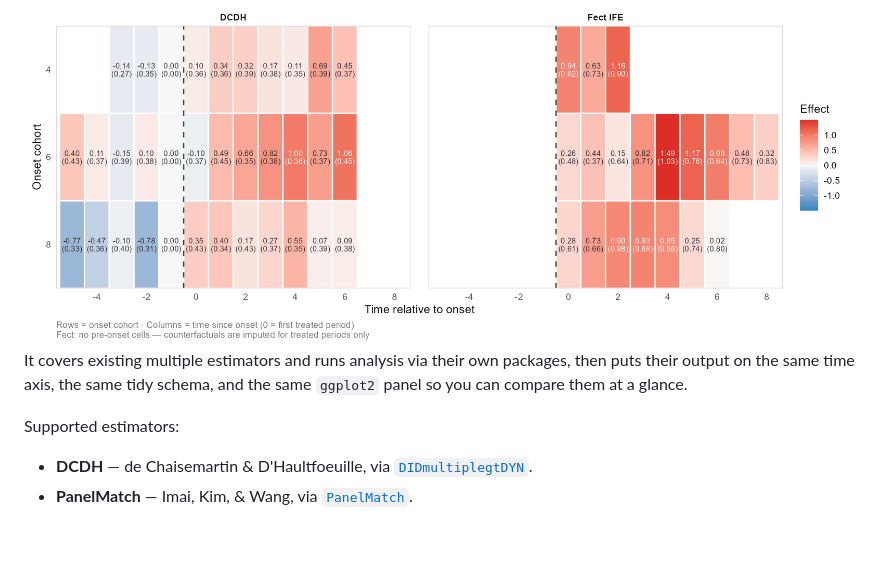
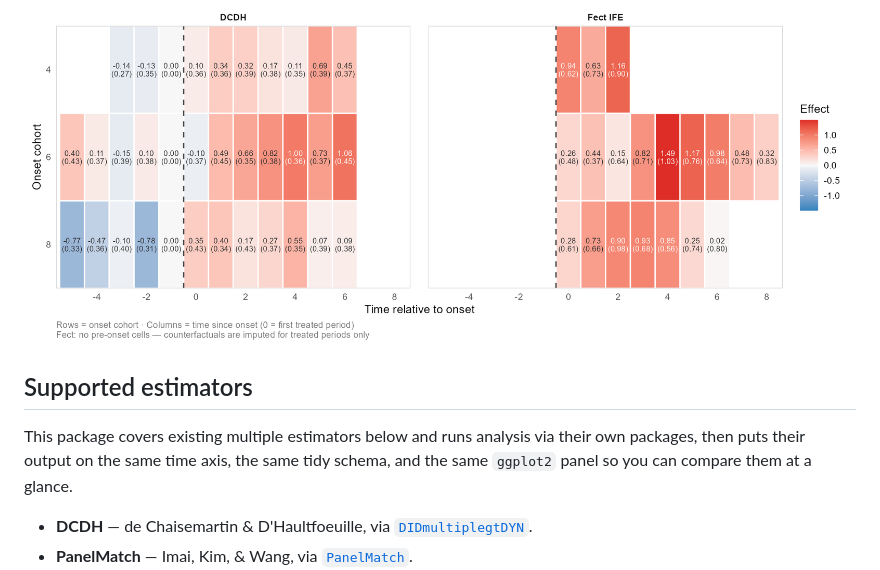
Before and after one commit to takuma1102/nonabsdid, a Markdown page: README.md, the part around the change. GitHub-like rendering; blank space fills up the shorter version.

```diff
--- a/README.md
+++ b/README.md
@@ -14,11 +14,11 @@ This package can also produce a cohort-by-time "effect matrix" output as a heatm
 
 <img src="man/figures/README_cohort_matrix_combined.png" alt="DCDH vs fect cohort effect matrix" />
 
-It covers existing multiple estimators and runs analysis via their
+## Supported estimators
+
+This package covers existing multiple estimators below and runs analysis via their
 own packages, then puts their output on the same time axis, the same
 tidy schema, and the same `ggplot2` panel so you can compare them at a glance.
-
-Supported estimators:
 
 - **DCDH** — de Chaisemartin & D'Haultfoeuille, via [`DIDmultiplegtDYN`](https://cran.r-project.org/package=DIDmultiplegtDYN).
 - **PanelMatch** — Imai, Kim, & Wang, via [`PanelMatch`](https://cran.r-project.org/package=PanelMatch).
```
